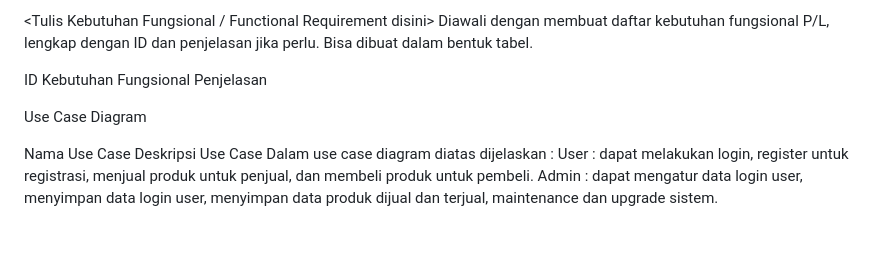
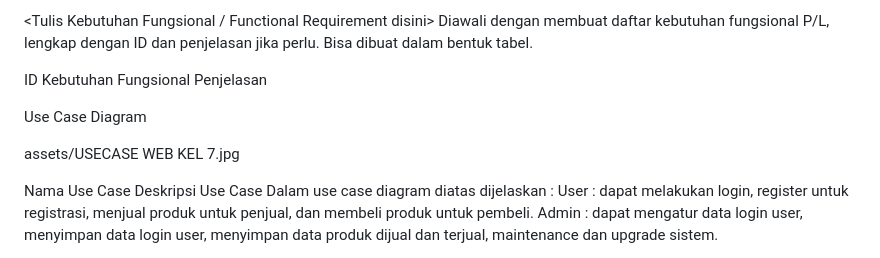
Before and after one commit to 22091397006RBGMochFaishalReza/kelompok-7-web, a Markdown page: README.md, the part around the change. Drawn GitHub-style; blank space fills up the shorter version.

```diff
--- a/README.md
+++ b/README.md
@@ -300,6 +300,8 @@ Penjelasan
 
 Use Case Diagram
 
+assets/USECASE WEB KEL 7.jpg
+
 Nama Use Case
 Deskripsi Use Case
 	Dalam use case diagram diatas dijelaskan :
```
